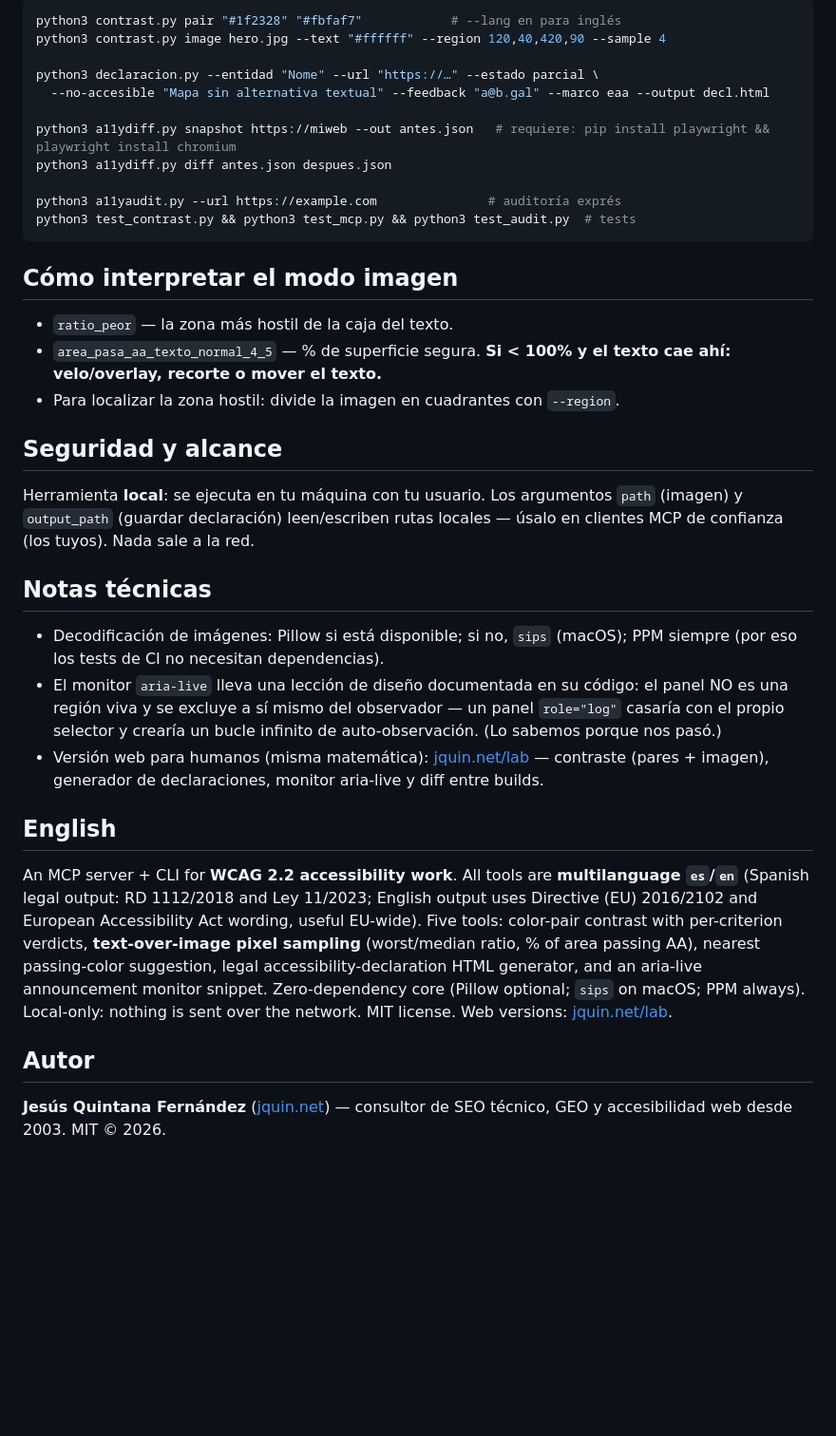
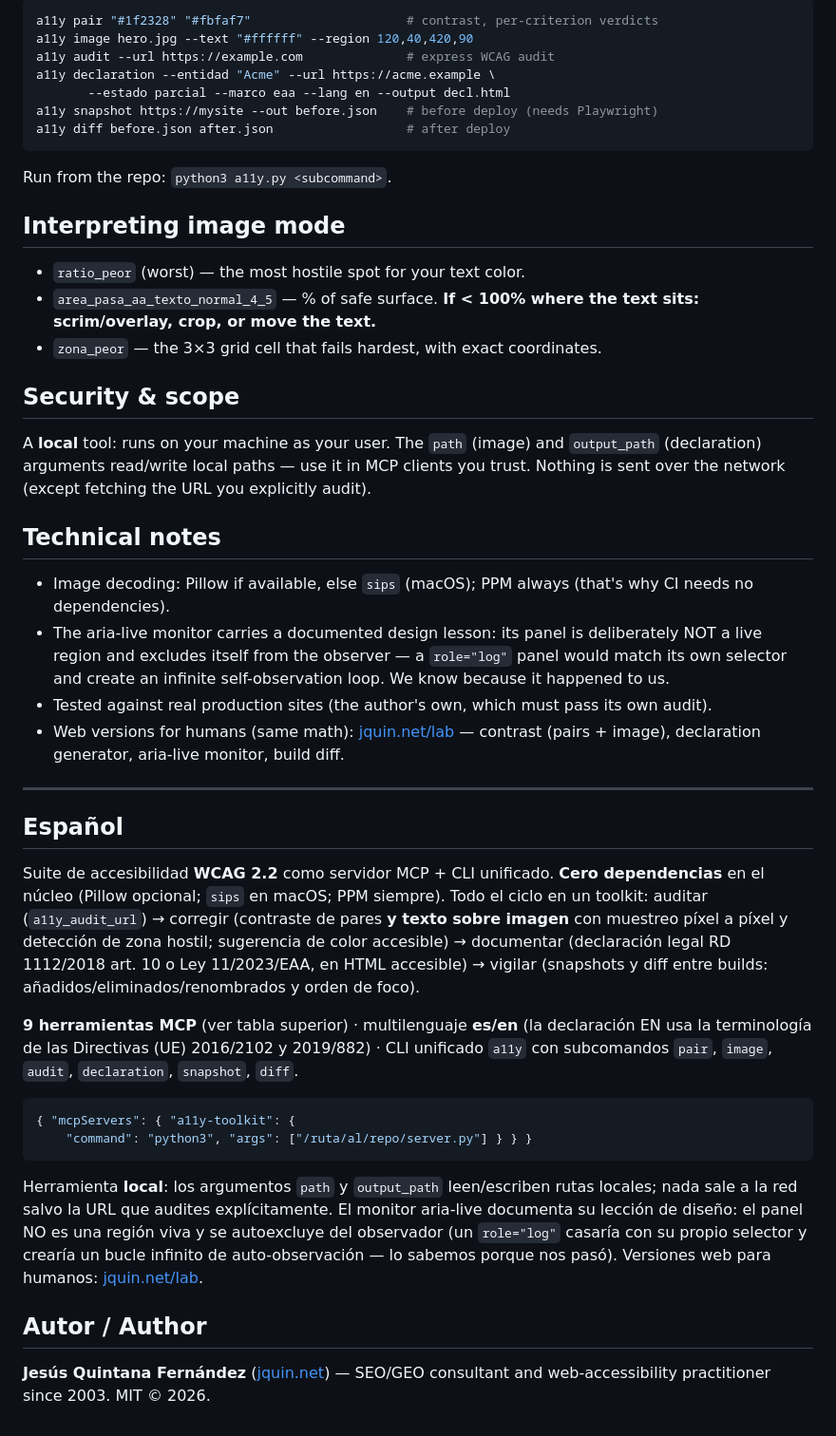
Before and after one commit to kinti/a11y-toolkit, a Markdown page: README.md, the part around one of its changes. Shown at 95% size. GitHub-like rendering; blank space fills up the shorter version.

Commit message:
README: English-first (Spanish second), full 9-tool table, audit-fix-document-watch narrative

````diff
--- a/README.md
+++ b/README.md
@@ -60,56 +62,48 @@ O con [uv](https://docs.astral.sh/uv/) sin clonar:
 
 ```bash
-python3 contrast.py pair "#1f2328" "#fbfaf7"            # --lang en para inglés
-python3 contrast.py image hero.jpg --text "#ffffff" --region 120,40,420,90 --sample 4
-
-python3 declaracion.py --entidad "Nome" --url "https://…" --estado parcial \
-  --no-accesible "Mapa sin alternativa textual" --feedback "a@b.gal" --marco eaa --output decl.html
-
-python3 a11ydiff.py snapshot https://miweb --out antes.json   # requiere: pip install playwright && playwright install chromium
-python3 a11ydiff.py diff antes.json despues.json
-
-python3 a11yaudit.py --url https://example.com               # auditoría exprés
-python3 test_contrast.py && python3 test_mcp.py && python3 test_audit.py  # tests
+a11y pair "#1f2328" "#fbfaf7"                     # contrast, per-criterion verdicts
+a11y image hero.jpg --text "#ffffff" --region 120,40,420,90
+a11y audit --url https://example.com              # express WCAG audit
+a11y declaration --entidad "Acme" --url https://acme.example \
+       --estado parcial --marco eaa --lang en --output decl.html
+a11y snapshot https://mysite --out before.json    # before deploy (needs Playwright)
+a11y diff before.json after.json                  # after deploy
 ```
 
-## Cómo interpretar el modo imagen
+Run from the repo: `python3 a11y.py <subcommand>`.
 
-- `ratio_peor` — la zona más hostil de la caja del texto.
-- `area_pasa_aa_texto_normal_4_5` — % de superficie segura. **Si < 100% y el
-  texto cae ahí: velo/overlay, recorte o mover el texto.**
-- Para localizar la zona hostil: divide la imagen en cuadrantes con `--region`.
+## Interpreting image mode
 
-## Seguridad y alcance
+- `ratio_peor` (worst) — the most hostile spot for your text color.
+- `area_pasa_aa_texto_normal_4_5` — % of safe surface. **If < 100% where the text sits: scrim/overlay, crop, or move the text.**
+- `zona_peor` — the 3×3 grid cell that fails hardest, with exact coordinates.
 
-Herramienta **local**: se ejecuta en tu máquina con tu usuario. Los argumentos
-`path` (imagen) y `output_path` (guardar declaración) leen/escriben rutas
-locales — úsalo en clientes MCP de confianza (los tuyos). Nada sale a la red.
+## Security & scope
 
-## Notas técnicas
+A **local** tool: runs on your machine as your user. The `path` (image) and `output_path` (declaration) arguments read/write local paths — use it in MCP clients you trust. Nothing is sent over the network (except fetching the URL you explicitly audit).
 
-- Decodificación de imágenes: Pillow si está disponible; si no, `sips` (macOS);
-  PPM siempre (por eso los tests de CI no necesitan dependencias).
-- El monitor `aria-live` lleva una lección de diseño documentada en su código:
-  el panel NO es una región viva y se excluye a sí mismo del observador — un
-  panel `role="log"` casaría con el propio selector y crearía un bucle
-  infinito de auto-observación. (Lo sabemos porque nos pasó.)
-- Versión web para humanos (misma matemática):
-  [jquin.net/lab](https://jquin.net/lab/) — contraste (pares + imagen),
-  generador de declaraciones, monitor aria-live y diff entre builds.
+## Technical notes
 
-## English
+- Image decoding: Pillow if available, else `sips` (macOS); PPM always (that's why CI needs no dependencies).
+- The aria-live monitor carries a documented design lesson: its panel is deliberately NOT a live region and excludes itself from the observer — a `role="log"` panel would match its own selector and create an infinite self-observation loop. We know because it happened to us.
+- Tested against real production sites (the author's own, which must pass its own audit).
+- Web versions for humans (same math): [jquin.net/lab](https://jquin.net/lab/) — contrast (pairs + image), declaration generator, aria-live monitor, build diff.
 
-An MCP server + CLI for **WCAG 2.2 accessibility work**. All tools are
-**multilanguage `es`/`en`** (Spanish legal output: RD 1112/2018 and
-Ley 11/2023; English output uses Directive (EU) 2016/2102 and European
-Accessibility Act wording, useful EU-wide). Five tools: color-pair contrast with per-criterion
-verdicts, **text-over-image pixel sampling** (worst/median ratio, % of area
-passing AA), nearest passing-color suggestion, legal accessibility-declaration
-HTML generator, and an aria-live announcement monitor snippet. Zero-dependency
-core (Pillow optional; `sips` on macOS; PPM always). Local-only: nothing is
-sent over the network. MIT license. Web versions: [jquin.net/lab](https://jquin.net/lab/).
+---
 
-## Autor
+## Español
 
-**Jesús Quintana Fernández** ([jquin.net](https://jquin.net/)) — consultor de
-SEO técnico, GEO y accesibilidad web desde 2003. MIT © 2026.
+Suite de accesibilidad **WCAG 2.2** como servidor MCP + CLI unificado. **Cero dependencias** en el núcleo (Pillow opcional; `sips` en macOS; PPM siempre). Todo el ciclo en un toolkit: auditar (`a11y_audit_url`) → corregir (contraste de pares **y texto sobre imagen** con muestreo píxel a píxel y detección de zona hostil; sugerencia de color accesible) → documentar (declaración legal RD 1112/2018 art. 10 o Ley 11/2023/EAA, en HTML accesible) → vigilar (snapshots y diff entre builds: añadidos/eliminados/renombrados y orden de foco).
+
+**9 herramientas MCP** (ver tabla superior) · multilenguaje **es/en** (la declaración EN usa la terminología de las Directivas (UE) 2016/2102 y 2019/882) · CLI unificado `a11y` con subcomandos `pair`, `image`, `audit`, `declaration`, `snapshot`, `diff`.
+
+```json
+{ "mcpServers": { "a11y-toolkit": {
+    "command": "python3", "args": ["/ruta/al/repo/server.py"] } } }
+```
+
+Herramienta **local**: los argumentos `path` y `output_path` leen/escriben rutas locales; nada sale a la red salvo la URL que audites explícitamente. El monitor aria-live documenta su lección de diseño: el panel NO es una región viva y se autoexcluye del observador (un `role="log"` casaría con su propio selector y crearía un bucle infinito de auto-observación — lo sabemos porque nos pasó). Versiones web para humanos: [jquin.net/lab](https://jquin.net/lab/).
+
+## Autor / Author
+
+**Jesús Quintana Fernández** ([jquin.net](https://jquin.net/)) — SEO/GEO consultant and web-accessibility practitioner since 2003. MIT © 2026.
````
Also changed, not shown: other parts of README.md (+26 -24 lines).
